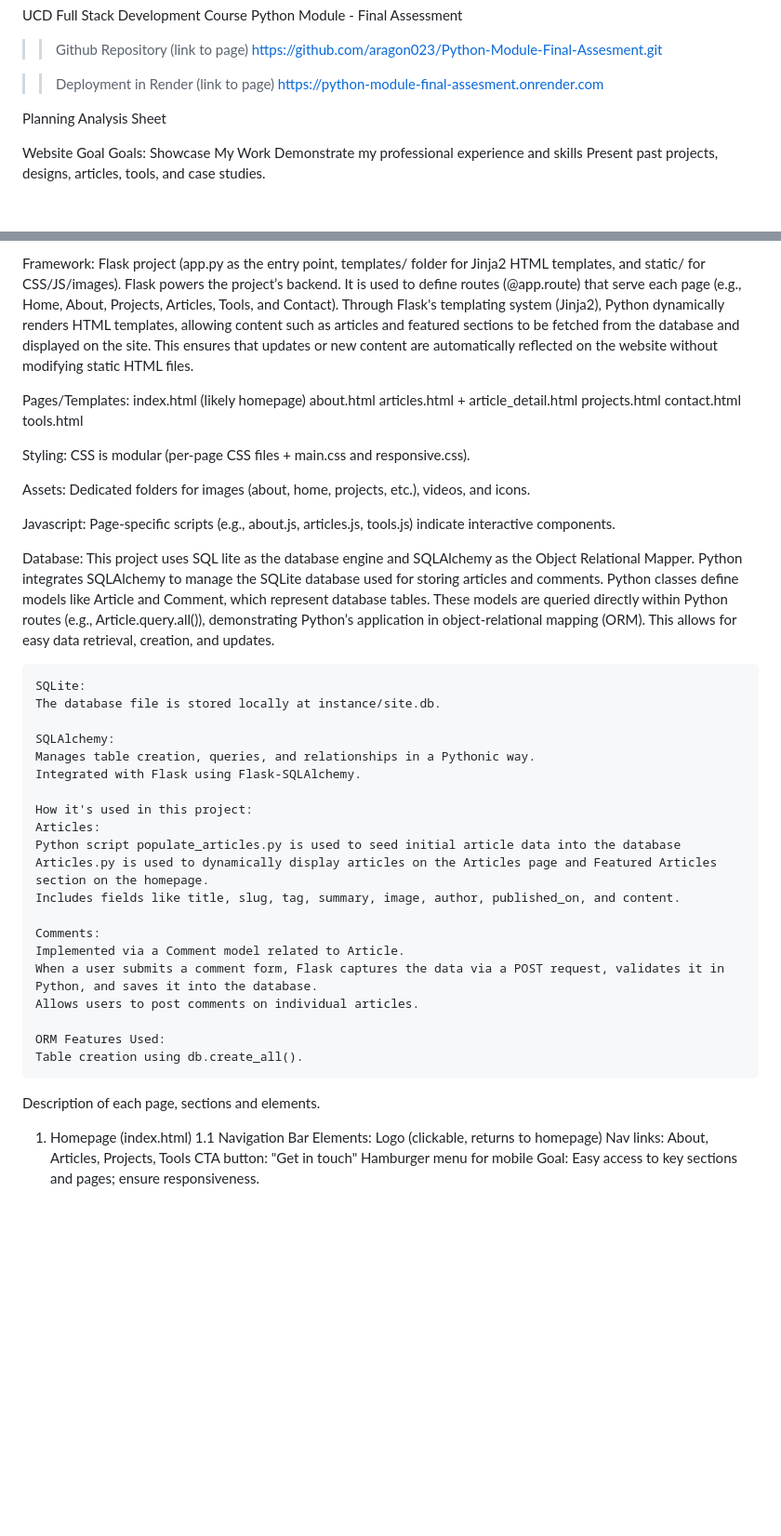
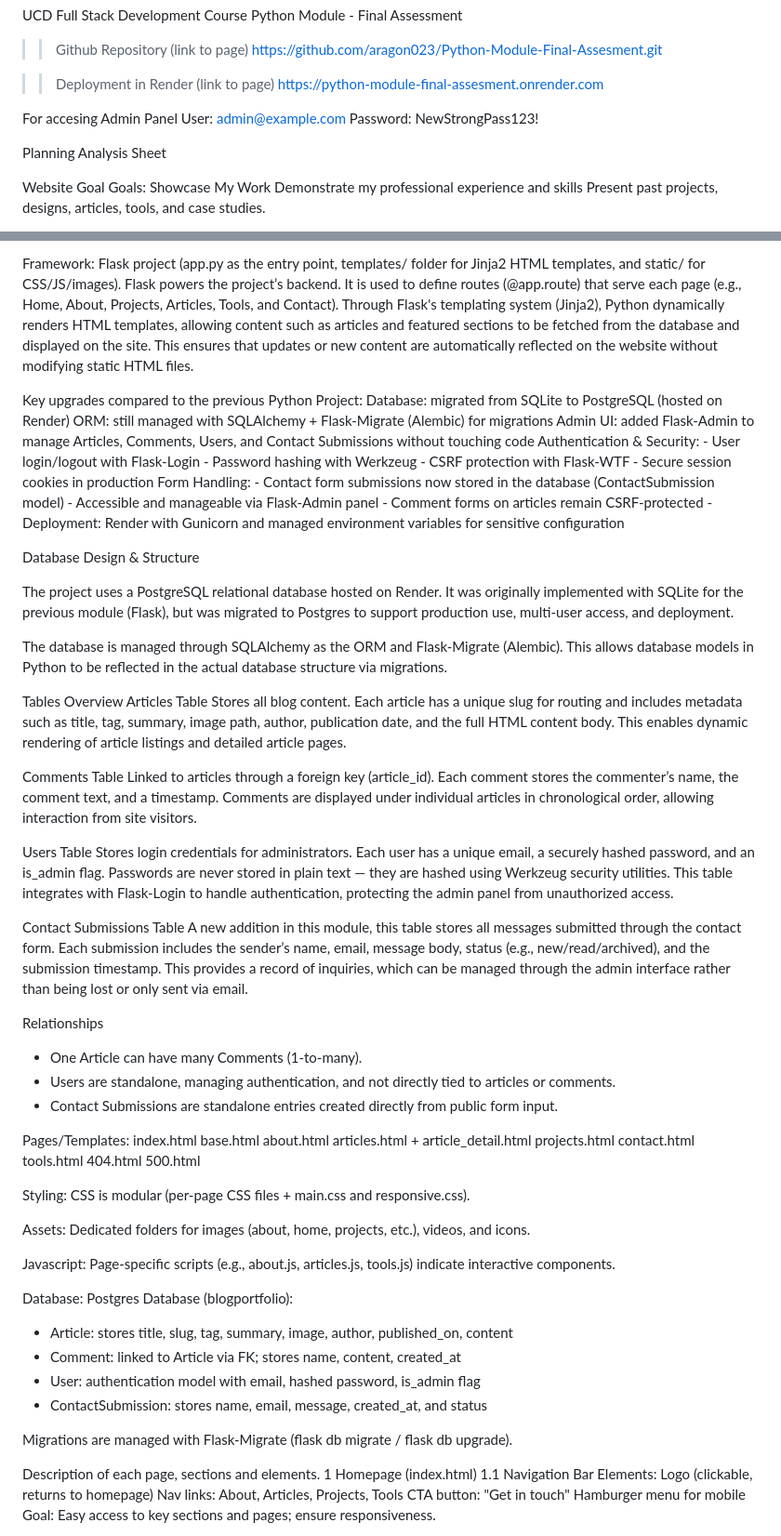
Before and after one commit to aragon023/Database-Module-Final-Assesment, a Markdown page: README.md, 2 parts joined by grey strips. Shown at 93% size. Rendered like a GitHub page; blank space fills up the shorter version.

```diff
--- a/README.md
+++ b/README.md
@@ -8,6 +8,10 @@ https://github.com/aragon023/Python-Module-Final-Assesment.git
 
 >>Deployment in Render (link to page)
 https://python-module-final-assesment.onrender.com
+
+For accesing Admin Panel
+User: admin@example.com
+Password: NewStrongPass123!
 
 Planning Analysis Sheet
 
@@ -41,16 +45,63 @@ Python is used to manage both the server-side application and data handling, mak
 
 Framework: Flask project (app.py as the entry point, templates/ folder for Jinja2 HTML templates, and static/ for CSS/JS/images).
 Flask powers the project’s backend. It is used to define routes (@app.route) that serve each page (e.g., Home, About, Projects, Articles, Tools, and Contact).
-Through Flask's templating system (Jinja2), Python dynamically renders HTML templates, allowing content such as articles and featured sections to be fetched from the database and displayed on the site.
-This ensures that updates or new content are automatically reflected on the website without modifying static HTML files.
+Through Flask's templating system (Jinja2), Python dynamically renders HTML templates, allowing content such as articles and featured sections to be fetched from the database and displayed on the site. This ensures that updates or new content are automatically reflected on the website without modifying static HTML files.
+
+Key upgrades compared to the previous Python Project:
+Database: migrated from SQLite to PostgreSQL (hosted on Render)
+ORM: still managed with SQLAlchemy + Flask-Migrate (Alembic) for migrations
+Admin UI: added Flask-Admin to manage Articles, Comments, Users, and Contact Submissions without touching code
+Authentication & Security:
+    - User login/logout with Flask-Login
+    - Password hashing with Werkzeug
+    - CSRF protection with Flask-WTF
+    - Secure session cookies in production
+Form Handling:
+    - Contact form submissions now stored in the database (ContactSubmission model)
+    - Accessible and manageable via Flask-Admin panel
+    - Comment forms on articles remain CSRF-protected
+    - Deployment: Render with Gunicorn and managed environment variables for sensitive configuration
+
+
+Database Design & Structure
+
+The project uses a PostgreSQL relational database hosted on Render.
+It was originally implemented with SQLite for the previous module (Flask), but was migrated to Postgres to support production use, multi-user access, and deployment.
+
+The database is managed through SQLAlchemy as the ORM and Flask-Migrate (Alembic). This allows database models in Python to be reflected in the actual database structure via migrations.
+
+Tables Overview
+Articles Table
+Stores all blog content. Each article has a unique slug for routing and includes metadata such as title, tag, summary, image path, author, publication date, and the full HTML content body.
+This enables dynamic rendering of article listings and detailed article pages.
+
+Comments Table
+Linked to articles through a foreign key (article_id). Each comment stores the commenter’s name, the comment text, and a timestamp.
+Comments are displayed under individual articles in chronological order, allowing interaction from site visitors.
+
+Users Table
+Stores login credentials for administrators. Each user has a unique email, a securely hashed password, and an is_admin flag.
+Passwords are never stored in plain text — they are hashed using Werkzeug security utilities.
+This table integrates with Flask-Login to handle authentication, protecting the admin panel from unauthorized access.
+
+Contact Submissions Table
+A new addition in this module, this table stores all messages submitted through the contact form. Each submission includes the sender’s name, email, message body, status (e.g., new/read/archived), and the submission timestamp. This provides a record of inquiries, which can be managed through the admin interface rather than being lost or only sent via email.
+
+Relationships
+- One Article can have many Comments (1-to-many).
+- Users are standalone, managing authentication, and not directly tied to articles or comments.
+- Contact Submissions are standalone entries created directly from public form input.
 
 Pages/Templates:
-index.html (likely homepage)
+index.html
+base.html
 about.html
 articles.html + article_detail.html
 projects.html
 contact.html
 tools.html
+404.html
+500.html
 
 Styling:
 CSS is modular (per-page CSS files + main.css and responsive.css).
@@ -62,33 +113,17 @@ Javascript:
 Page-specific scripts (e.g., about.js, articles.js, tools.js) indicate interactive components.
 
 Database:
-This project uses SQL lite as the database engine and SQLAlchemy as the Object Relational Mapper.
-Python integrates SQLAlchemy to manage the SQLite database used for storing articles and comments. Python classes define models like Article and Comment, which represent database tables. These models are queried directly within Python routes (e.g., Article.query.all()), demonstrating Python’s application in object-relational mapping (ORM). This allows for easy data retrieval, creation, and updates.
+Postgres Database (blogportfolio):
 
-    SQLite:
-    The database file is stored locally at instance/site.db.
+- Article: stores title, slug, tag, summary, image, author, published_on, content
+- Comment: linked to Article via FK; stores name, content, created_at
+- User: authentication model with email, hashed password, is_admin flag
+- ContactSubmission: stores name, email, message, created_at, and status
 
-    SQLAlchemy:
-    Manages table creation, queries, and relationships in a Pythonic way.
-    Integrated with Flask using Flask-SQLAlchemy.
-
-    How it's used in this project:
-    Articles:
-    Python script populate_articles.py is used to seed initial article data into the database
-    Articles.py is used to dynamically display articles on the Articles page and Featured Articles section on the homepage.
-    Includes fields like title, slug, tag, summary, image, author, published_on, and content.
-
-    Comments:
-    Implemented via a Comment model related to Article.
-    When a user submits a comment form, Flask captures the data via a POST request, validates it in Python, and saves it into the database.
-    Allows users to post comments on individual articles.
-
-    ORM Features Used:
-    Table creation using db.create_all().
-
+Migrations are managed with Flask-Migrate (flask db migrate / flask db upgrade).
 
 Description of each page, sections and elements.
-1. Homepage (index.html)
+1 Homepage (index.html)
 1.1 Navigation Bar
 Elements:
 Logo (clickable, returns to homepage)
```
